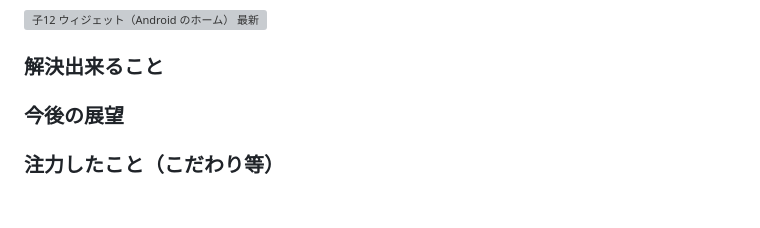
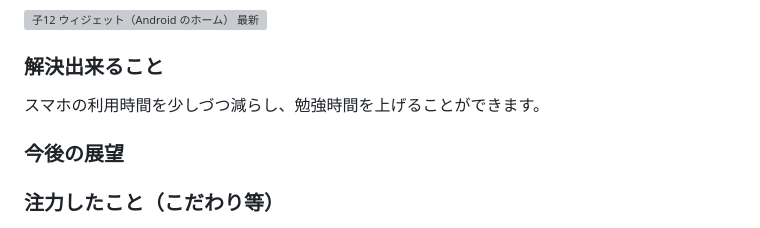
Before and after one commit to jphacks/sp_2602, a Markdown page: README.md, the part around the change. Rendered like a GitHub page; blank space fills up the shorter version; grey boxes are pictures that could not be loaded.

Commit message:
Update README with new feature details
Added a new feature description about reducing smartphone usage and increasing study time.

```diff
--- a/README.md
+++ b/README.md
@@ -27,6 +27,7 @@
 <img width="180" height="400" alt="子12 ウィジェット（Android のホーム） 最新" src="https://github.com/user-attachments/assets/a9eff279-50ac-40b5-9129-95d9fd09383e" />
 
 ### 解決出来ること
+スマホの利用時間を少しづつ減らし、勉強時間を上げることができます。
 ### 今後の展望
 ### 注力したこと（こだわり等）
 *
```
